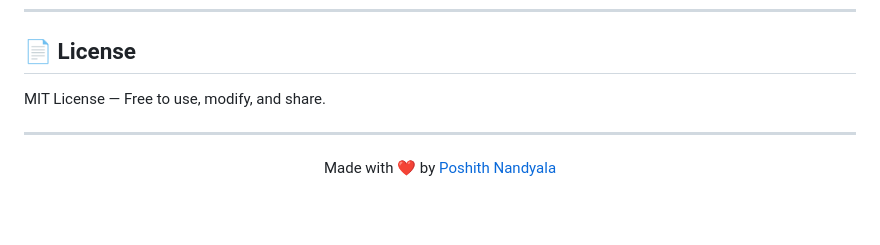
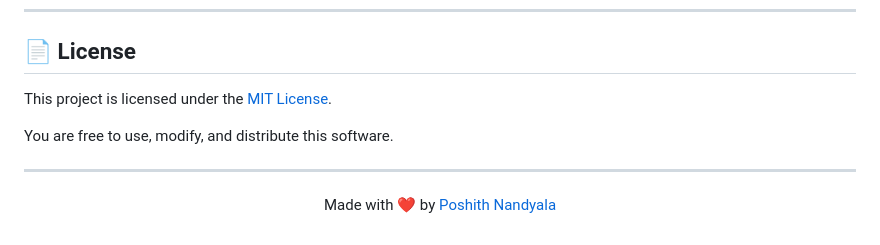
Before and after one commit to poshithNandyala/laptop-typist, a Markdown page: README.md, the part around the change. Rendered like a GitHub page; blank space fills up the shorter version.

Commit message:
Update license section in README to clarify usage rights under MIT License

```diff
--- a/README.md
+++ b/README.md
@@ -229,7 +229,9 @@ Found a bug or have an idea? [Open an issue](https://github.com/poshithNandyala/
 
 ## 📄 License
 
-MIT License — Free to use, modify, and share.
+This project is licensed under the [MIT License](LICENSE).
+
+You are free to use, modify, and distribute this software.
 
 ---
 
```
